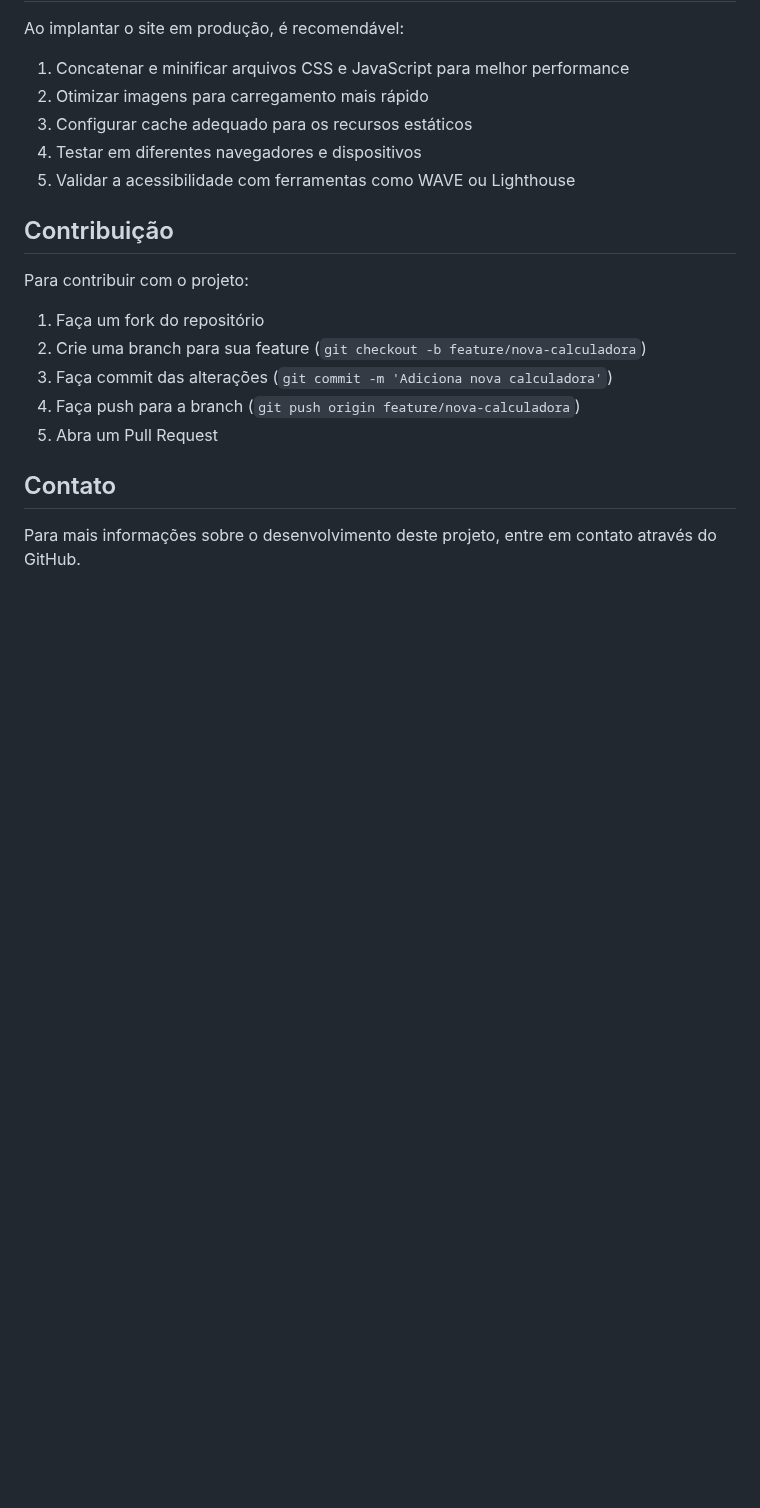
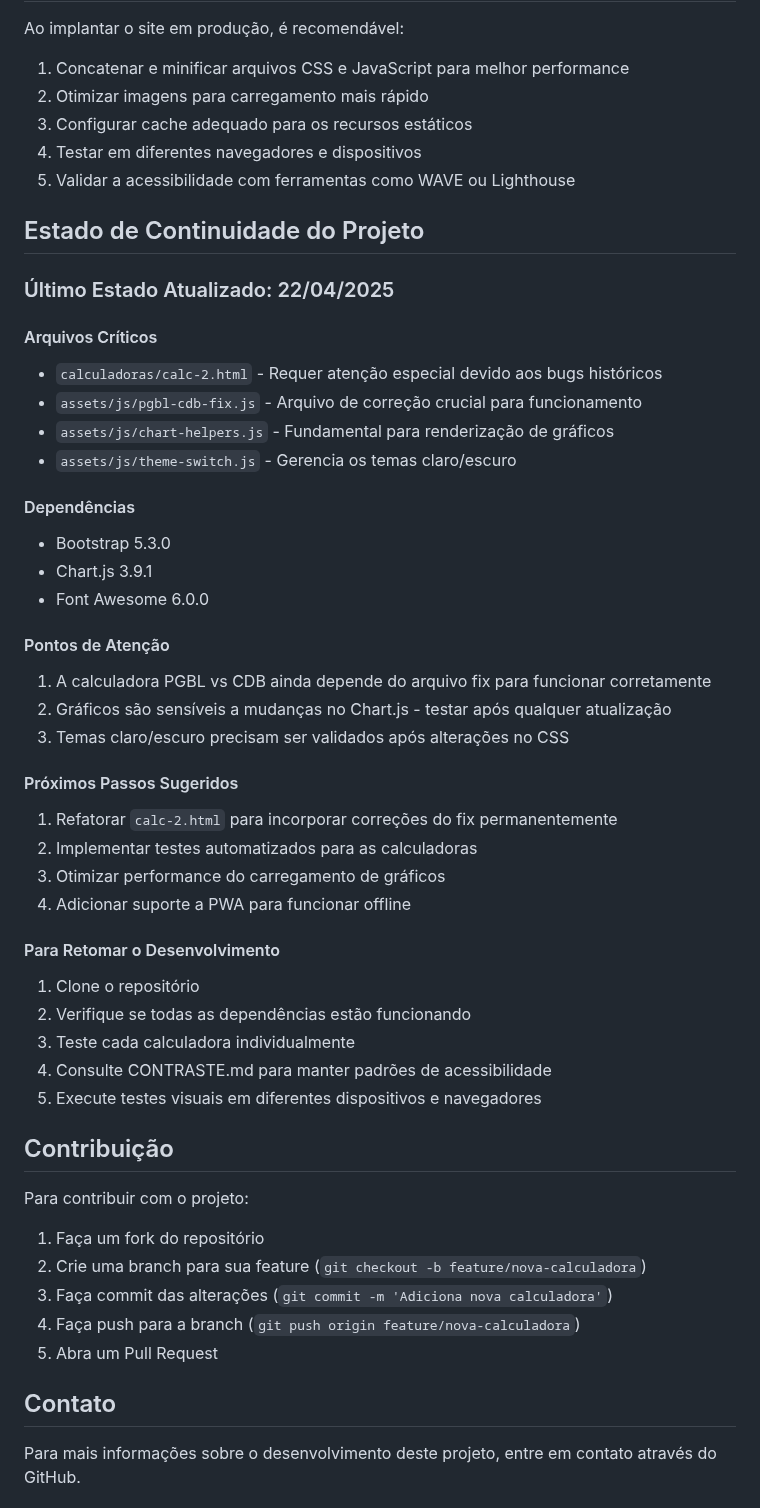
Before and after one commit to Lucasdoreac/luaraujo-calculadoras, a Markdown page: README.md, the part around the change. Rendered like a GitHub page; blank space fills up the shorter version.

Commit message:
docs: Adiciona seção de estado de continuidade do projeto

```diff
--- a/README.md
+++ b/README.md
@@ -108,6 +108,39 @@ Ao implantar o site em produção, é recomendável:
 4. Testar em diferentes navegadores e dispositivos
 5. Validar a acessibilidade com ferramentas como WAVE ou Lighthouse
 
+## Estado de Continuidade do Projeto
+
+### Último Estado Atualizado: 22/04/2025
+
+#### Arquivos Críticos
+- `calculadoras/calc-2.html` - Requer atenção especial devido aos bugs históricos
+- `assets/js/pgbl-cdb-fix.js` - Arquivo de correção crucial para funcionamento
+- `assets/js/chart-helpers.js` - Fundamental para renderização de gráficos
+- `assets/js/theme-switch.js` - Gerencia os temas claro/escuro
+
+#### Dependências
+- Bootstrap 5.3.0
+- Chart.js 3.9.1
+- Font Awesome 6.0.0
+
+#### Pontos de Atenção
+1. A calculadora PGBL vs CDB ainda depende do arquivo fix para funcionar corretamente
+2. Gráficos são sensíveis a mudanças no Chart.js - testar após qualquer atualização
+3. Temas claro/escuro precisam ser validados após alterações no CSS
+
+#### Próximos Passos Sugeridos
+1. Refatorar `calc-2.html` para incorporar correções do fix permanentemente
+2. Implementar testes automatizados para as calculadoras
+3. Otimizar performance do carregamento de gráficos
+4. Adicionar suporte a PWA para funcionar offline
+
+#### Para Retomar o Desenvolvimento
+1. Clone o repositório
+2. Verifique se todas as dependências estão funcionando
+3. Teste cada calculadora individualmente
+4. Consulte CONTRASTE.md para manter padrões de acessibilidade
+5. Execute testes visuais em diferentes dispositivos e navegadores
+
 ## Contribuição
 
 Para contribuir com o projeto:
```
